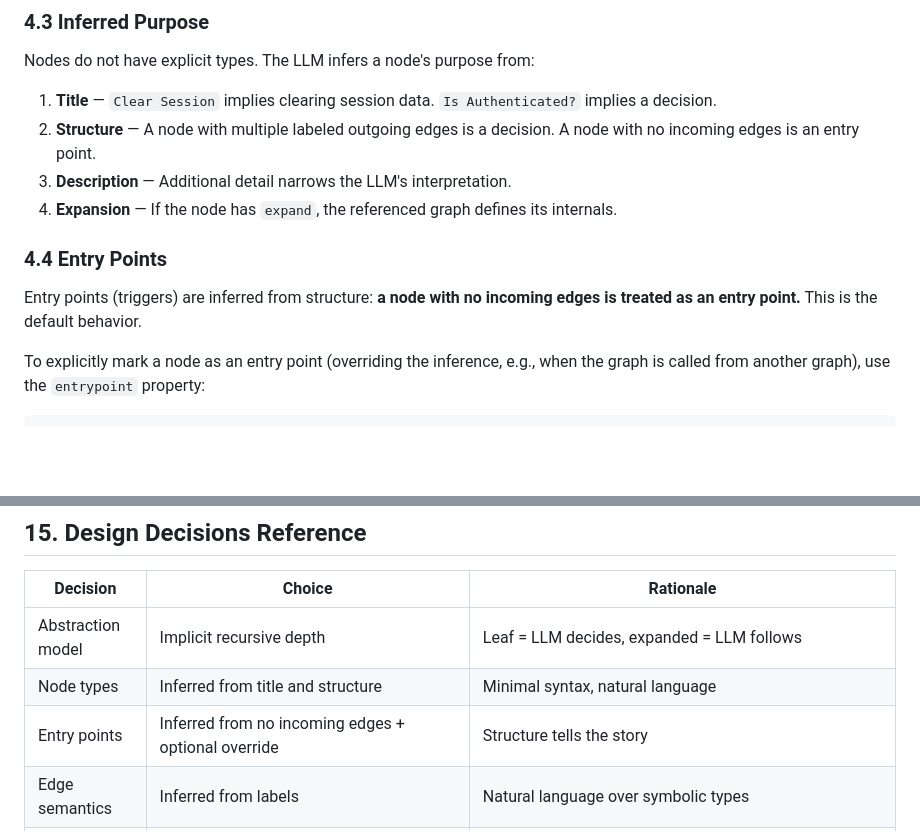
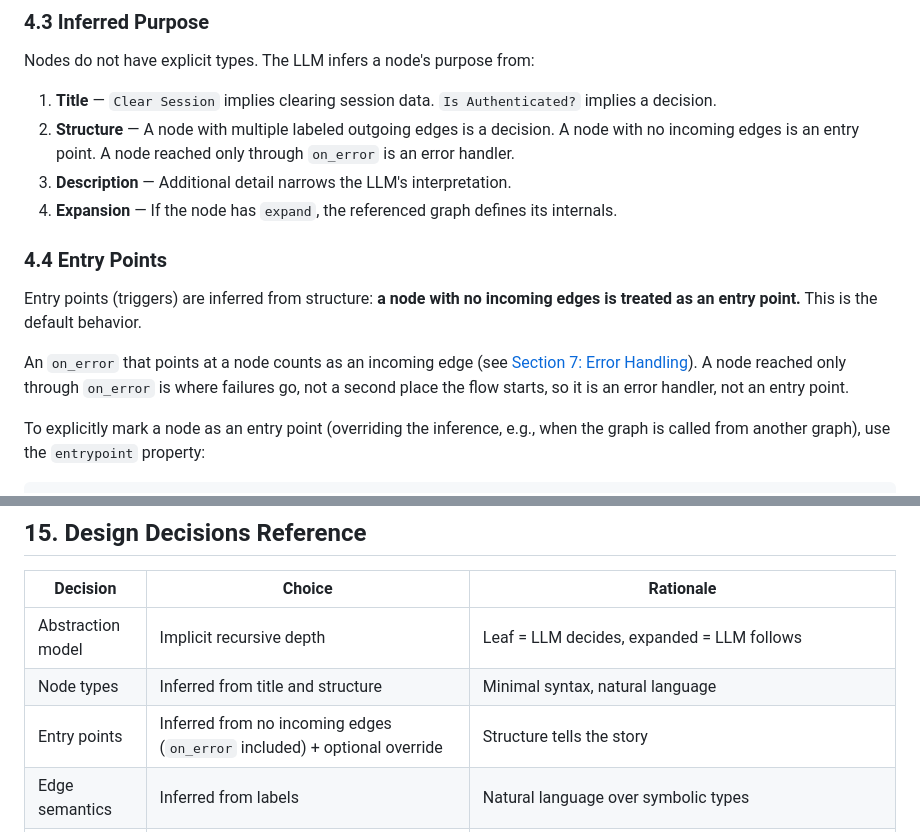
Before and after one commit to txchin0/grafd, a Markdown page: FLOW-SPEC.md, 2 parts joined by grey strips. GitHub-like rendering; blank space fills up the shorter version.

```diff
--- a/FLOW-SPEC.md
+++ b/FLOW-SPEC.md
@@ -201,13 +201,15 @@ inherits: [Auth]
 Nodes do not have explicit types. The LLM infers a node's purpose from:
 
 1. **Title** — `Clear Session` implies clearing session data. `Is Authenticated?` implies a decision.
-2. **Structure** — A node with multiple labeled outgoing edges is a decision. A node with no incoming edges is an entry point.
+2. **Structure** — A node with multiple labeled outgoing edges is a decision. A node with no incoming edges is an entry point. A node reached only through `on_error` is an error handler.
 3. **Description** — Additional detail narrows the LLM's interpretation.
 4. **Expansion** — If the node has `expand`, the referenced graph defines its internals.
 
 ### 4.4 Entry Points
 
 Entry points (triggers) are inferred from structure: **a node with no incoming edges is treated as an entry point.** This is the default behavior.
+
+An `on_error` that points at a node counts as an incoming edge (see [Section 7: Error Handling](#7-error-handling)). A node reached only through `on_error` is where failures go, not a second place the flow starts, so it is an error handler, not an entry point.
 
 To explicitly mark a node as an entry point (overriding the inference, e.g., when the graph is called from another graph), use the `entrypoint` property:
 
@@ -1095,7 +1097,7 @@ The format has a minimal set of reserved keywords:
 | ----------------- | --------------------------------------------------------------------------------- | ------------------------------------------------ |
 | Abstraction model | Implicit recursive depth                                                          | Leaf = LLM decides, expanded = LLM follows       |
 | Node types        | Inferred from title and structure                                                 | Minimal syntax, natural language                 |
-| Entry points      | Inferred from no incoming edges + optional override                               | Structure tells the story                        |
+| Entry points      | Inferred from no incoming edges (`on_error` included) + optional override         | Structure tells the story                        |
 | Edge semantics    | Inferred from labels                                                              | Natural language over symbolic types             |
 | Execution order   | Unspecified fan-out = LLM decides                                                 | Consistent implicit philosophy                   |
 | Subgraph nesting  | Flat with references                                                              | LLMs parse flat structures better                |
```
Also changed, not shown: SAVE-GUIDE.md (+3 -2 lines).
